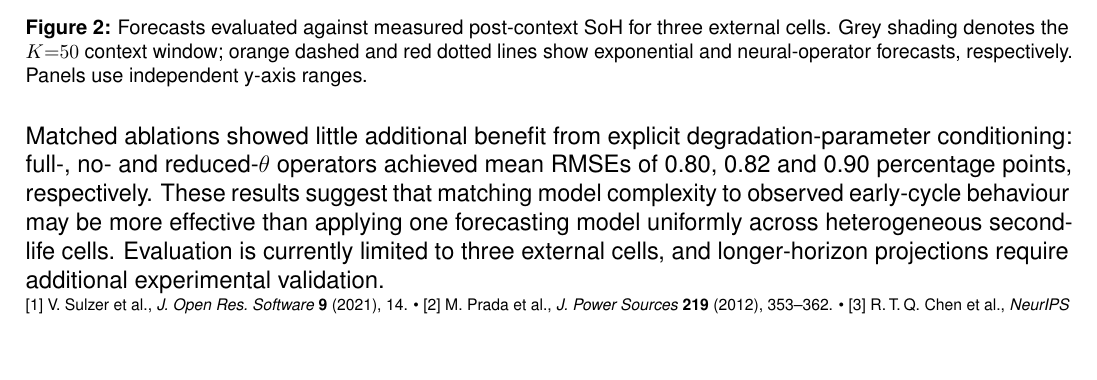
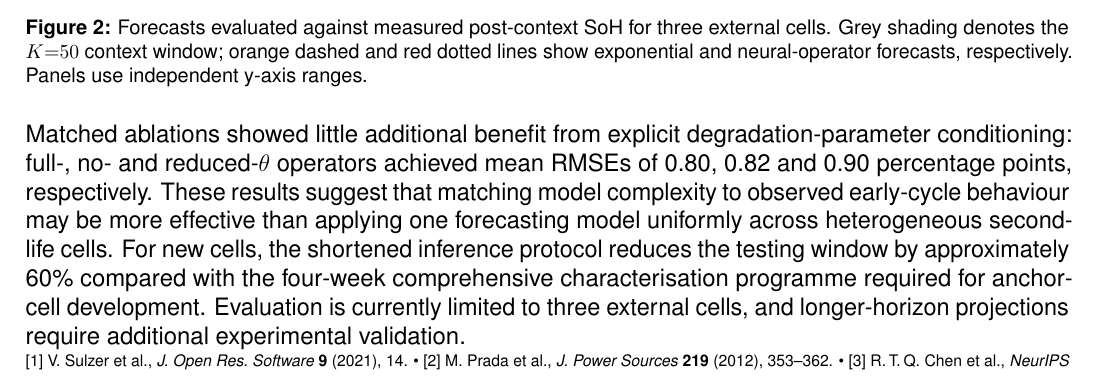
Before and after one commit to VKC-Turno/PyBaMM-Neural-ODE-RUL, a LaTeX document (paper/pybamm_conf_abstract_v8_draft.tex): part of the page, cut so that both start at the same text, the shorter picture padded with empty space. Compiled offline with pdfLaTeX.

Commit message:
V8 abstract: add ~60% testing-window reduction sentence
Embed the cautious phrasing verbatim between the implication sentence
and the limitation:

  "For new cells, the shortened inference protocol reduces the testing
   window by approximately 60% compared with the four-week comprehensive
   characterisation programme required for anchor-cell development."

Uses "testing window" (not "total testing cost") since the study
directly establishes time reduction, not equivalent cost reduction.

Figure 2 nudged smaller (2.55 → 2.40 in) to keep the 1 A4 page fit.

Co-Authored-By: Claude Opus 4.7 <noreply@anthropic.com>

```diff
--- a/paper/pybamm_conf_abstract_v8_draft.tex
+++ b/paper/pybamm_conf_abstract_v8_draft.tex
@@ -114,7 +114,10 @@ degradation-parameter conditioning: full-, no- and reduced-$\theta$
 operators achieved mean RMSEs of 0.80, 0.82 and 0.90 percentage points,
 respectively. These results suggest that matching model complexity to
 observed early-cycle behaviour may be more effective than applying one
-forecasting model uniformly across heterogeneous second-life cells.
+forecasting model uniformly across heterogeneous second-life cells. For
+new cells, the shortened inference protocol reduces the testing window
+by approximately 60\% compared with the four-week comprehensive
+characterisation programme required for anchor-cell development.
 Evaluation is currently limited to three external cells, and
 longer-horizon projections require additional experimental validation.
 
```
Also changed, not shown: paper/figures/heldout_v8_selector_trajectories.pdf, paper/pybamm_conf_abstract_v8_draft.pdf.
